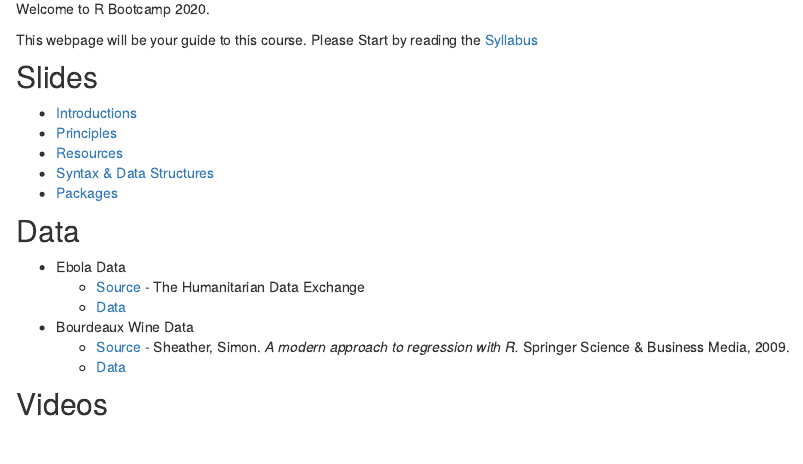
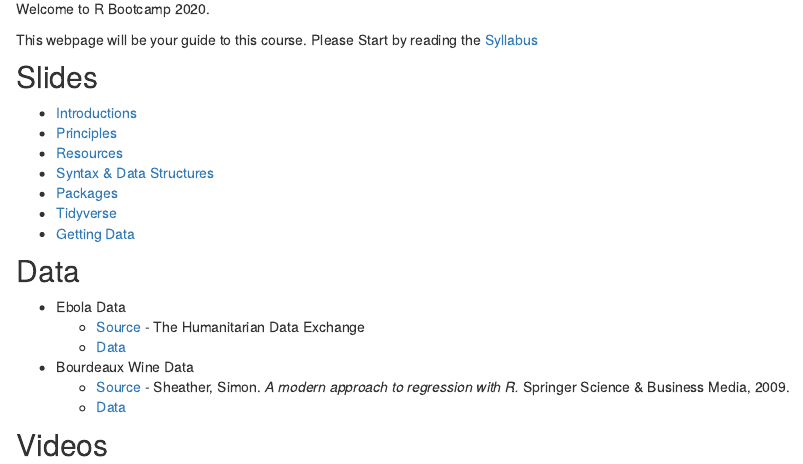
Before and after one commit to amymcphd/R_Bootcamp_2020, an R Markdown document (index.Rmd): the page in a window 1100 px wide, from 170 px down. Rendered offline with R 4.5, knitr and Pandoc, with nearby package versions.

Commit message:
Added missing slides to index

```diff
--- a/index.Rmd
+++ b/index.Rmd
@@ -17,6 +17,8 @@ This webpage will be your guide to this course. Please Start by reading the
 * [Resources](Resources.html)
 * [Syntax & Data Structures](Syntax.html)
 * [Packages](Packages.html)
+* [Tidyverse](Tidyverse.html)
+* [Getting Data](GettingData.html)
 
 
 ## Data
```
